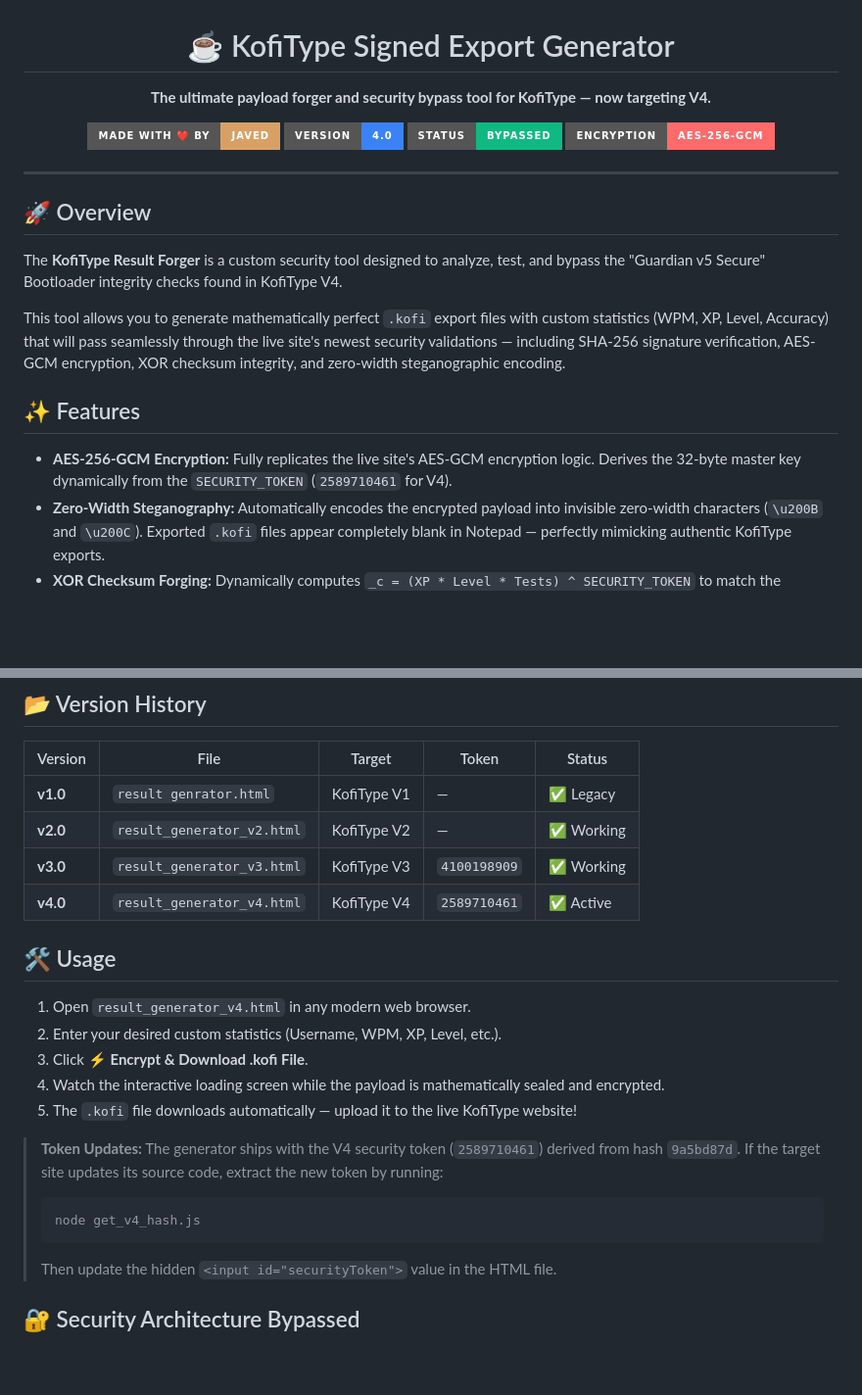
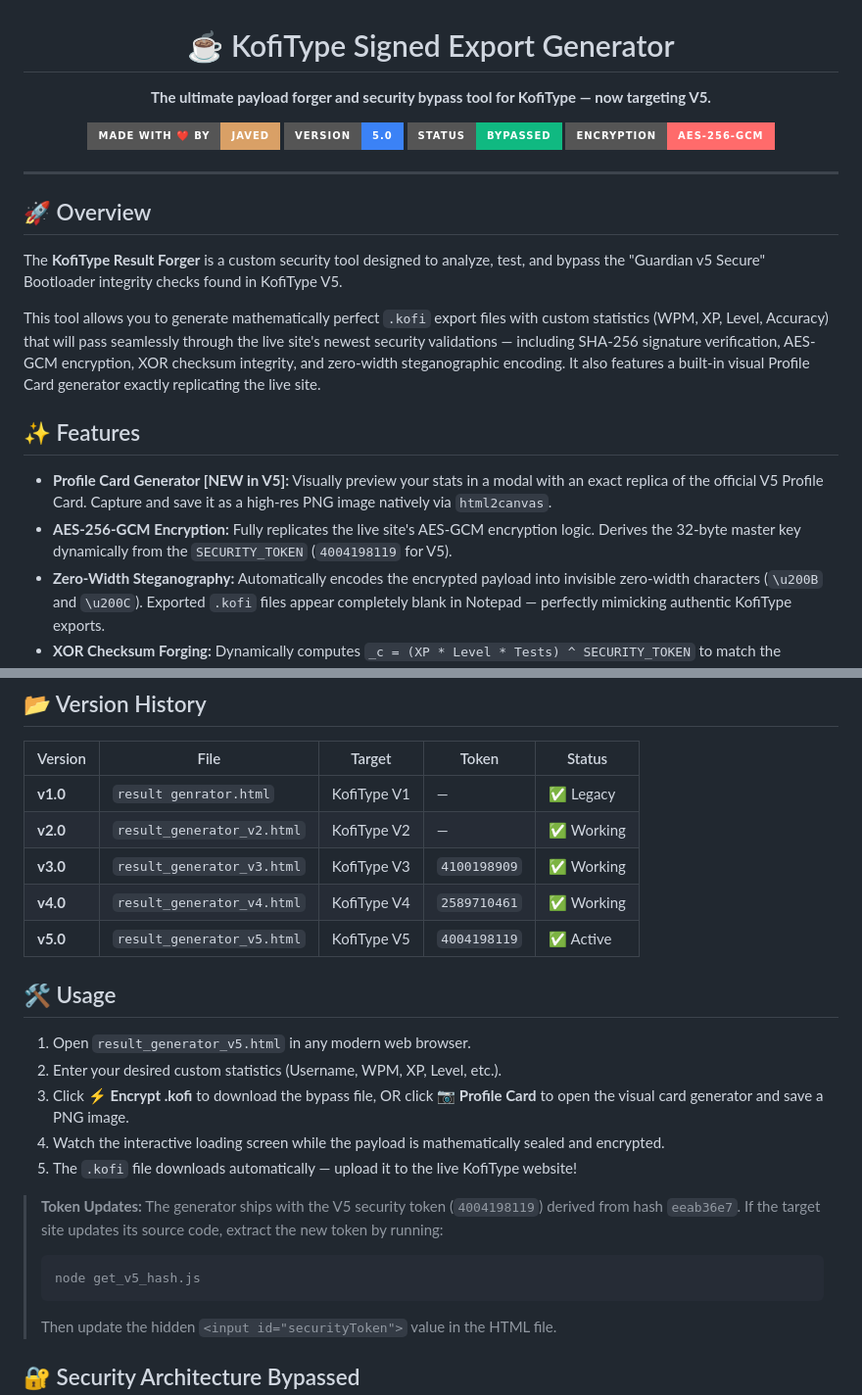
Before and after one commit to iamjaved026/kofitype-result-maker, a Markdown page: README.md, 2 parts joined by grey strips. Shown at 98% size. GitHub-like rendering; badges without logos; blank space fills up the shorter version.

Commit message:
Update README.md  to v5

````diff
--- a/README.md
+++ b/README.md
@@ -3,12 +3,12 @@
   <h1>☕ KofiType Signed Export Generator</h1>
 
   <p>
-    <b>The ultimate payload forger and security bypass tool for KofiType — now targeting V4.</b>
+    <b>The ultimate payload forger and security bypass tool for KofiType — now targeting V5.</b>
   </p>
 
   <p>
     <a href="https://iamjaved.site"><img src="https://img.shields.io/badge/Made_with_❤️_by-Javed-d9a066?style=for-the-badge&logo=heart" alt="Made by Javed" /></a>
-    <img src="https://img.shields.io/badge/Version-4.0-3b82f6?style=for-the-badge" alt="Version 4.0" />
+    <img src="https://img.shields.io/badge/Version-5.0-3b82f6?style=for-the-badge" alt="Version 5.0" />
     <img src="https://img.shields.io/badge/Status-Bypassed-10b981?style=for-the-badge" alt="Status" />
     <img src="https://img.shields.io/badge/Encryption-AES--256--GCM-ff6b6b?style=for-the-badge" alt="Encryption" />
   </p>
@@ -19,13 +19,14 @@
 
 ## 🚀 Overview
 
-The **KofiType Result Forger** is a custom security tool designed to analyze, test, and bypass the "Guardian v5 Secure" Bootloader integrity checks found in KofiType V4.
+The **KofiType Result Forger** is a custom security tool designed to analyze, test, and bypass the "Guardian v5 Secure" Bootloader integrity checks found in KofiType V5.
 
-This tool allows you to generate mathematically perfect `.kofi` export files with custom statistics (WPM, XP, Level, Accuracy) that will pass seamlessly through the live site's newest security validations — including SHA-256 signature verification, AES-GCM encryption, XOR checksum integrity, and zero-width steganographic encoding.
+This tool allows you to generate mathematically perfect `.kofi` export files with custom statistics (WPM, XP, Level, Accuracy) that will pass seamlessly through the live site's newest security validations — including SHA-256 signature verification, AES-GCM encryption, XOR checksum integrity, and zero-width steganographic encoding. It also features a built-in visual Profile Card generator exactly replicating the live site.
 
 ## ✨ Features
 
-- **AES-256-GCM Encryption:** Fully replicates the live site's AES-GCM encryption logic. Derives the 32-byte master key dynamically from the `SECURITY_TOKEN` (`2589710461` for V4).
+- **Profile Card Generator [NEW in V5]:** Visually preview your stats in a modal with an exact replica of the official V5 Profile Card. Capture and save it as a high-res PNG image natively via `html2canvas`.
+- **AES-256-GCM Encryption:** Fully replicates the live site's AES-GCM encryption logic. Derives the 32-byte master key dynamically from the `SECURITY_TOKEN` (`4004198119` for V5).
 - **Zero-Width Steganography:** Automatically encodes the encrypted payload into invisible zero-width characters (`\u200B` and `\u200C`). Exported `.kofi` files appear completely blank in Notepad — perfectly mimicking authentic KofiType exports.
 - **XOR Checksum Forging:** Dynamically computes `_c = (XP * Level * Tests) ^ SECURITY_TOKEN` to match the Guardian's integrity verification.
 - **Heuristic Bypass Engine:** Auto-adjusts typing time, history array lengths, tests completed, and XP relationships to satisfy all server-side heuristic checks:
@@ -45,19 +46,20 @@ This tool allows you to generate mathematically perfect `.kofi` export files wit
 | **v1.0** | `result genrator.html` | KofiType V1 | — | ✅ Legacy |
 | **v2.0** | `result_generator_v2.html` | KofiType V2 | — | ✅ Working |
 | **v3.0** | `result_generator_v3.html` | KofiType V3 | `4100198909` | ✅ Working |
-| **v4.0** | `result_generator_v4.html` | KofiType V4 | `2589710461` | ✅ Active |
+| **v4.0** | `result_generator_v4.html` | KofiType V4 | `2589710461` | ✅ Working |
+| **v5.0** | `result_generator_v5.html` | KofiType V5 | `4004198119` | ✅ Active |
 
 ## 🛠️ Usage
 
-1. Open `result_generator_v4.html` in any modern web browser.
+1. Open `result_generator_v5.html` in any modern web browser.
 2. Enter your desired custom statistics (Username, WPM, XP, Level, etc.).
-3. Click **⚡ Encrypt & Download .kofi File**.
+3. Click **⚡ Encrypt .kofi** to download the bypass file, OR click **📷 Profile Card** to open the visual card generator and save a PNG image.
 4. Watch the interactive loading screen while the payload is mathematically sealed and encrypted.
 5. The `.kofi` file downloads automatically — upload it to the live KofiType website!
 
-> **Token Updates:** The generator ships with the V4 security token (`2589710461`) derived from hash `9a5bd87d`. If the target site updates its source code, extract the new token by running:
+> **Token Updates:** The generator ships with the V5 security token (`4004198119`) derived from hash `eeab36e7`. If the target site updates its source code, extract the new token by running:
 > ```bash
-> node get_v4_hash.js
+> node get_v5_hash.js
 > ```
 > Then update the hidden `<input id="securityToken">` value in the HTML file.
 
````
